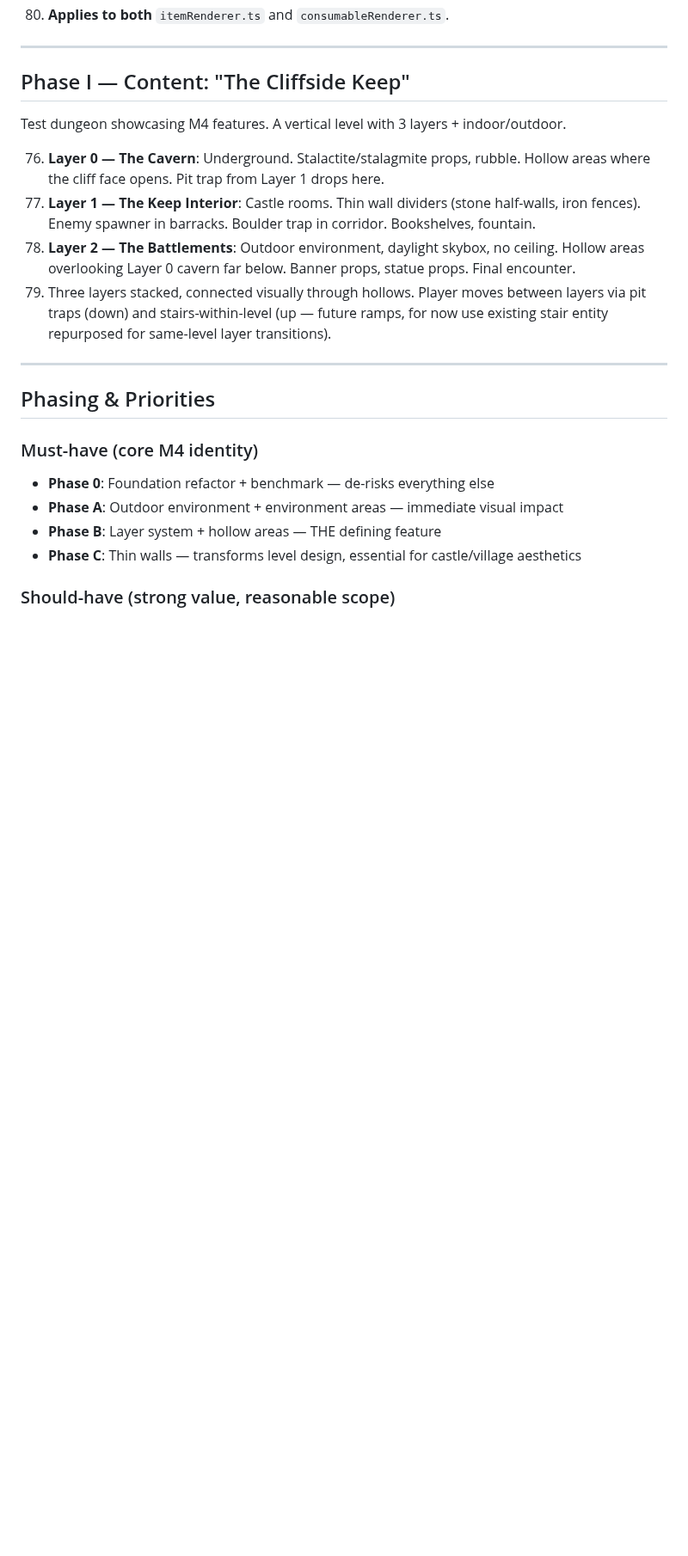
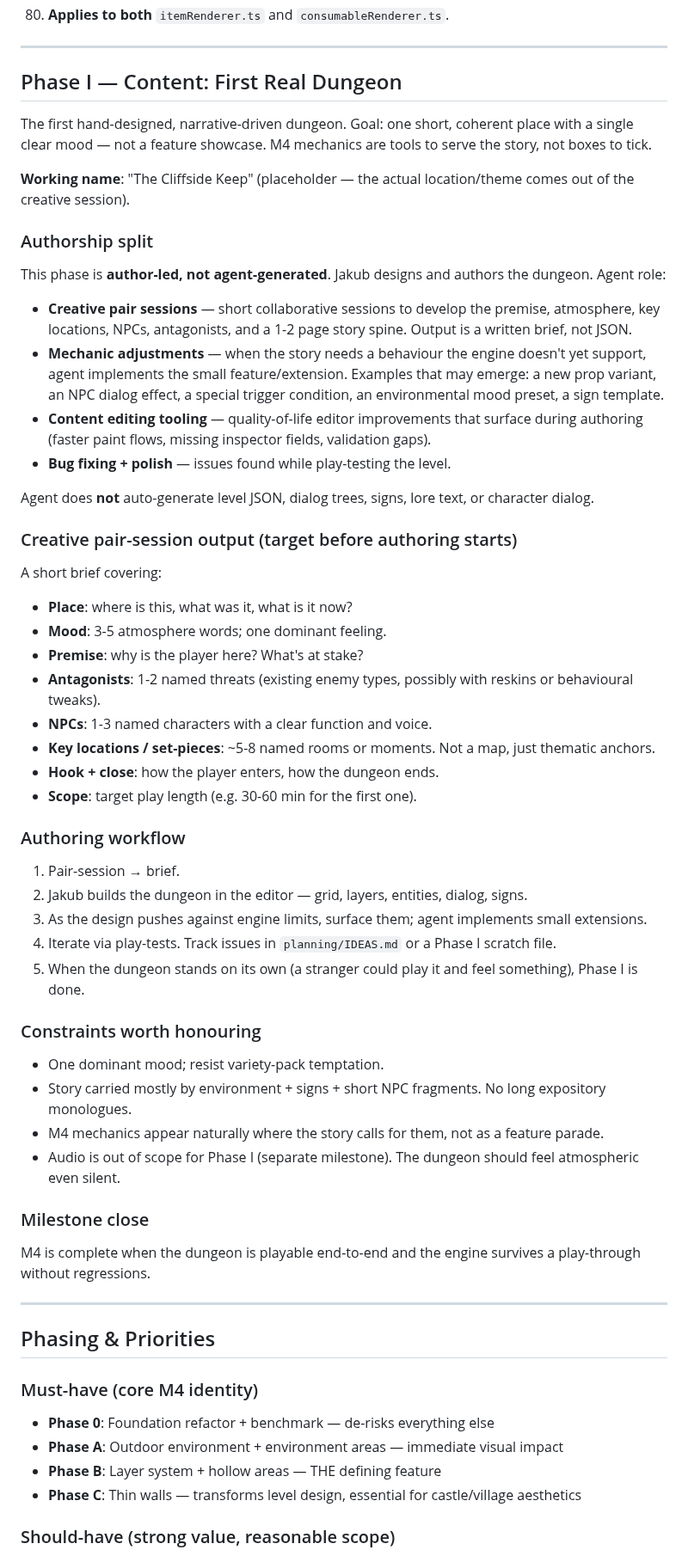
Before and after one commit to l3hox/DelveWard, a Markdown page: planning/m4/PLAN.md, the part around the change. Shown at 86% size. Drawn GitHub-style; blank space fills up the shorter version.

Commit message:
Phase I plan: reframe as author-led, agent as creative collaborator
The original Phase I description prescribed a 3-layer "Cliffside Keep"
test dungeon as a feature showcase. Updated to reflect the actual
intent: the first hand-designed, narrative-driven dungeon with one
coherent mood, authored by Jakub.

Agent role is now scoped to creative pair sessions (collaborative story
spine development), mechanic extensions when the story bumps into
engine limits, editor QoL improvements that surface during authoring,
and bug fixes / polish. Agent does not auto-generate level JSON,
dialog, signs, or lore.

Includes a target structure for the pair-session brief (place, mood,
premise, antagonists, NPCs, set-pieces, hook + close, scope) and an
authoring workflow.

Co-Authored-By: Claude Opus 4.7 (1M context) <noreply@anthropic.com>

```diff
--- a/planning/m4/PLAN.md
+++ b/planning/m4/PLAN.md
@@ -425,14 +425,54 @@ Two improvements: props get fractional positioning, and ground items switch from
 
 ---
 
-## Phase I — Content: "The Cliffside Keep"
+## Phase I — Content: First Real Dungeon
 
-Test dungeon showcasing M4 features. A vertical level with 3 layers + indoor/outdoor.
+The first hand-designed, narrative-driven dungeon. Goal: one short, coherent place with a single clear mood — not a feature showcase. M4 mechanics are tools to serve the story, not boxes to tick.
 
-76. **Layer 0 — The Cavern**: Underground. Stalactite/stalagmite props, rubble. Hollow areas where the cliff face opens. Pit trap from Layer 1 drops here.
-77. **Layer 1 — The Keep Interior**: Castle rooms. Thin wall dividers (stone half-walls, iron fences). Enemy spawner in barracks. Boulder trap in corridor. Bookshelves, fountain.
-78. **Layer 2 — The Battlements**: Outdoor environment, daylight skybox, no ceiling. Hollow areas overlooking Layer 0 cavern far below. Banner props, statue props. Final encounter.
-79. Three layers stacked, connected visually through hollows. Player moves between layers via pit traps (down) and stairs-within-level (up — future ramps, for now use existing stair entity repurposed for same-level layer transitions).
+**Working name**: "The Cliffside Keep" (placeholder — the actual location/theme comes out of the creative session).
+
+### Authorship split
+
+This phase is **author-led, not agent-generated**. Jakub designs and authors the dungeon. Agent role:
+
+- **Creative pair sessions** — short collaborative sessions to develop the premise, atmosphere, key locations, NPCs, antagonists, and a 1-2 page story spine. Output is a written brief, not JSON.
+- **Mechanic adjustments** — when the story needs a behaviour the engine doesn't yet support, agent implements the small feature/extension. Examples that may emerge: a new prop variant, an NPC dialog effect, a special trigger condition, an environmental mood preset, a sign template.
+- **Content editing tooling** — quality-of-life editor improvements that surface during authoring (faster paint flows, missing inspector fields, validation gaps).
+- **Bug fixing + polish** — issues found while play-testing the level.
+
+Agent does **not** auto-generate level JSON, dialog trees, signs, lore text, or character dialog.
+
+### Creative pair-session output (target before authoring starts)
+
+A short brief covering:
+
+- **Place**: where is this, what was it, what is it now?
+- **Mood**: 3-5 atmosphere words; one dominant feeling.
+- **Premise**: why is the player here? What's at stake?
+- **Antagonists**: 1-2 named threats (existing enemy types, possibly with reskins or behavioural tweaks).
+- **NPCs**: 1-3 named characters with a clear function and voice.
+- **Key locations / set-pieces**: ~5-8 named rooms or moments. Not a map, just thematic anchors.
+- **Hook + close**: how the player enters, how the dungeon ends.
+- **Scope**: target play length (e.g. 30-60 min for the first one).
+
+### Authoring workflow
+
+1. Pair-session → brief.
+2. Jakub builds the dungeon in the editor — grid, layers, entities, dialog, signs.
+3. As the design pushes against engine limits, surface them; agent implements small extensions.
+4. Iterate via play-tests. Track issues in `planning/IDEAS.md` or a Phase I scratch file.
+5. When the dungeon stands on its own (a stranger could play it and feel something), Phase I is done.
+
+### Constraints worth honouring
+
+- One dominant mood; resist variety-pack temptation.
+- Story carried mostly by environment + signs + short NPC fragments. No long expository monologues.
+- M4 mechanics appear naturally where the story calls for them, not as a feature parade.
+- Audio is out of scope for Phase I (separate milestone). The dungeon should feel atmospheric even silent.
+
+### Milestone close
+
+M4 is complete when the dungeon is playable end-to-end and the engine survives a play-through without regressions.
 
 ---
 
```
